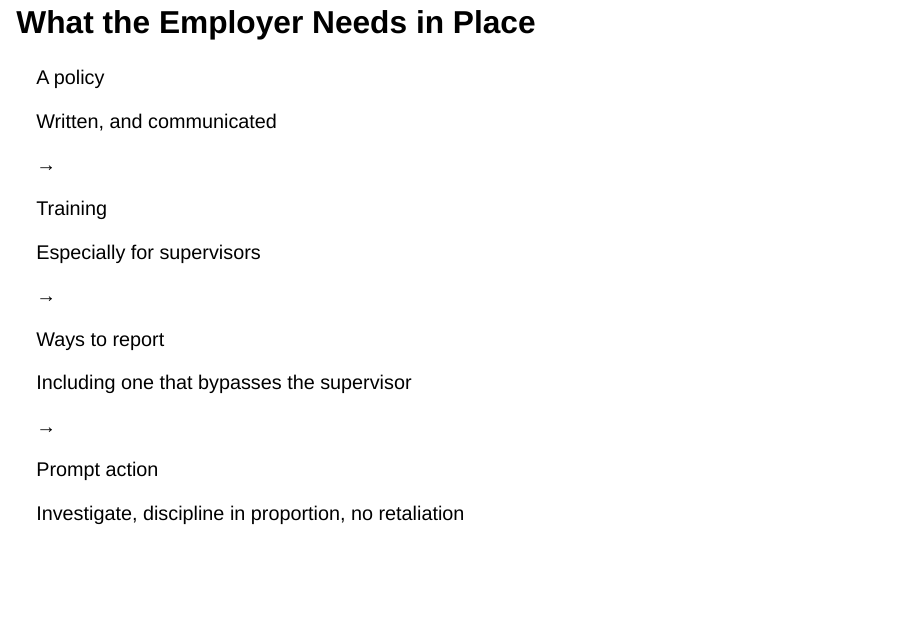
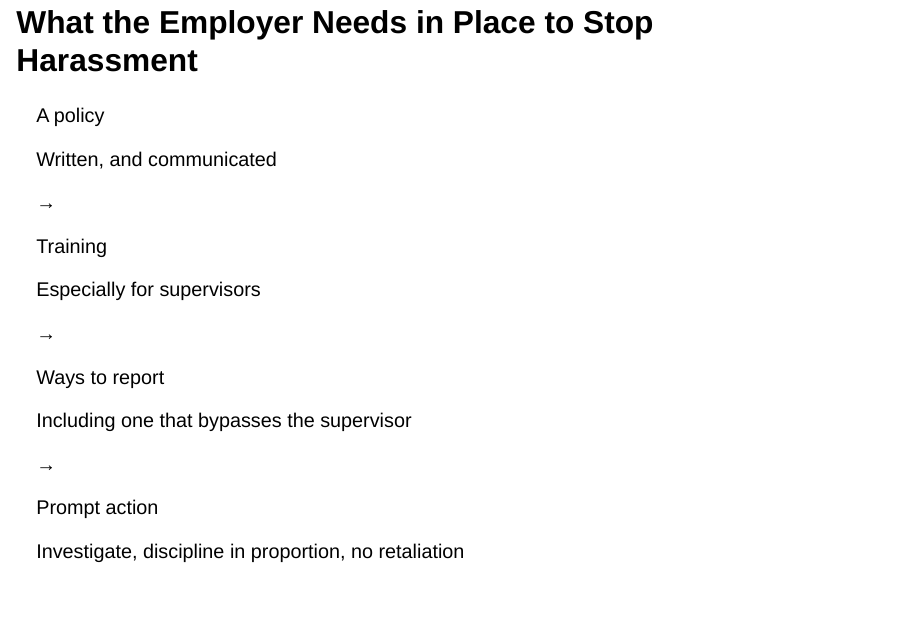
Before and after one commit to chrisbirdsall/pubadm505.classes.chrisbirdsall.com, a Quarto document (lectures/labor-relations-and-fair-workplaces.qmd): page 14 of 17 before the commit and page 14 of 18 after it. Rendered offline with R 4.5, knitr and Pandoc in place of Quarto, with nearby package versions; drawn as Slidy slides in place of the format the file asks for.

Commit message:
Week 11 deck: retitle employer slide to name harassment
Co-Authored-By: Claude Opus 5.5 <noreply@anthropic.com>

```diff
--- a/lectures/labor-relations-and-fair-workplaces.qmd
+++ b/lectures/labor-relations-and-fair-workplaces.qmd
@@ -227,7 +227,7 @@ Think of a decision at work that felt unfair. Which kind of justice was missing?
 Does it matter whether the harasser meant it?
 :::
 
-## What the Employer Needs in Place
+## What the Employer Needs in Place to Stop Harassment
 
 :::::::::: {.pathway .lr-path .lr-employer}
 ::: pathway-step
```
Also changed, not shown: docs/search.json, 2 other files.
